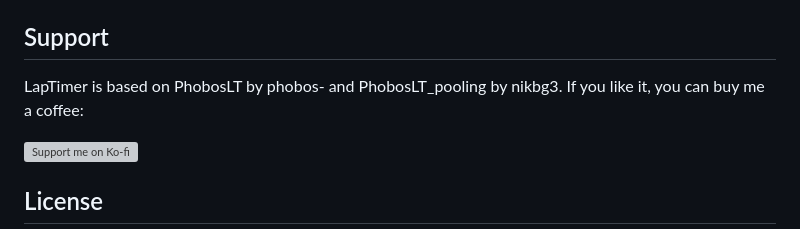
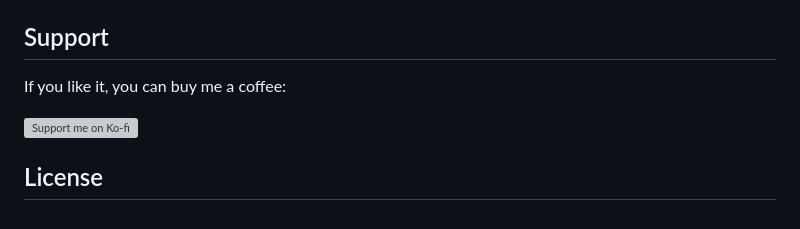
Before and after one commit to juricabi/LapTimer, a Markdown page: README.md, the part around the change. GitHub-like rendering; grey boxes are pictures that could not be loaded.

Commit message:
README: the PhobosLT credit once at the top, not again under Support
Co-Authored-By: Claude Opus 5.5 <noreply@anthropic.com>
Claude-Session: https://claude.ai/code/session_01E4JjwByzkPsMuTSyharrFq

```diff
--- a/README.md
+++ b/README.md
@@ -247,7 +247,7 @@ in a headless Chrome (every tab, both themes at phone width, two phones, connect
 
 ## Support
 
-LapTimer is based on PhobosLT by phobos- and PhobosLT_pooling by nikbg3. If you like it, you can buy me a coffee:
+If you like it, you can buy me a coffee:
 
 [![Support me on Ko-fi](https://ko-fi.com/img/githubbutton_sm.svg)](https://ko-fi.com/juricabi)
 
```
